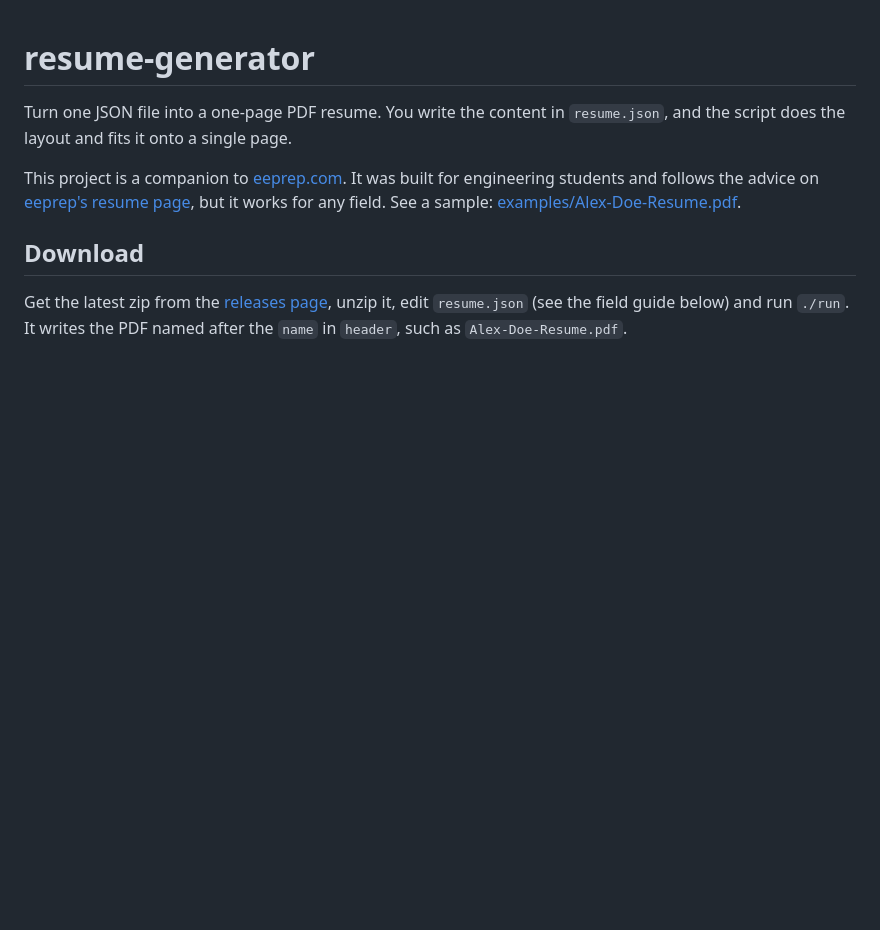
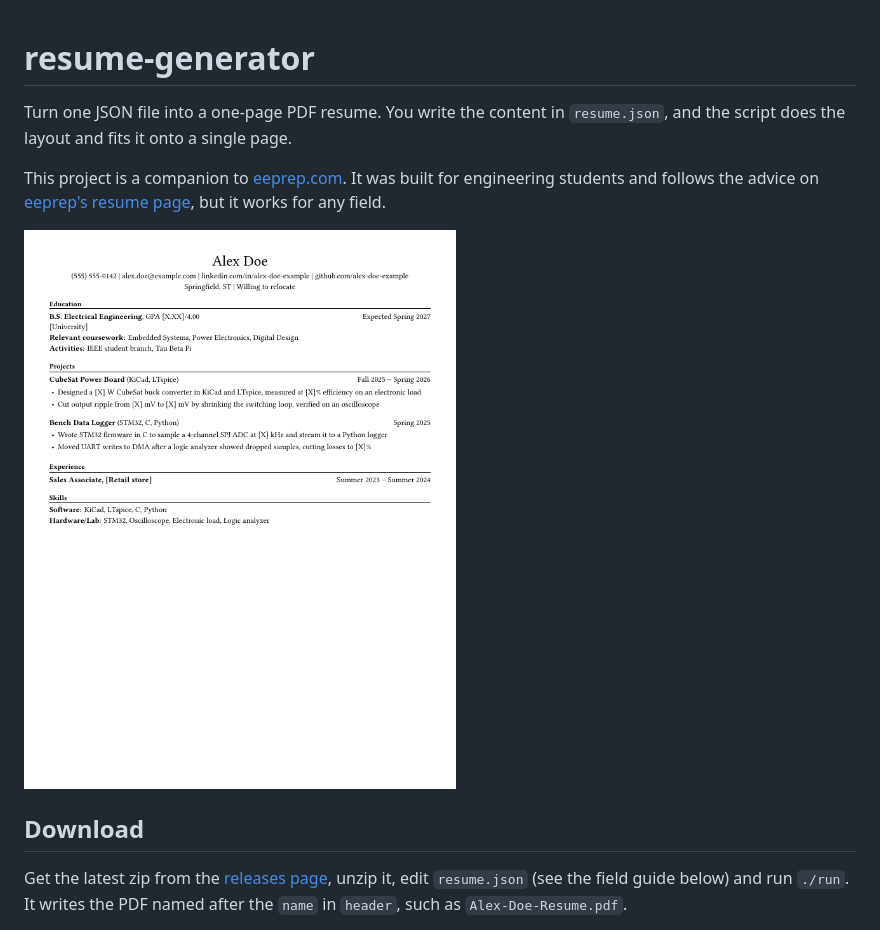
Before and after one commit to edwardasilva/resume-generator, a Markdown page: README.md, the part around the change. GitHub-like rendering; pictures changed too: examples/alex-doe-resume.png (added); blank space fills up the shorter version.

Commit message:
Show a preview image of the sample resume at the top of the README
Co-authored-by: Edward Silva <123331627+edwardasilva@users.noreply.github.com>

```diff
--- a/README.md
+++ b/README.md
@@ -2,7 +2,9 @@
 
 Turn one JSON file into a one-page PDF resume. You write the content in `resume.json`, and the script does the layout and fits it onto a single page.
 
-This project is a companion to [eeprep.com](https://eeprep.com). It was built for engineering students and follows the advice on [eeprep's resume page](https://eeprep.com/advice/resume/), but it works for any field. See a sample: [examples/Alex-Doe-Resume.pdf](examples/Alex-Doe-Resume.pdf).
+This project is a companion to [eeprep.com](https://eeprep.com). It was built for engineering students and follows the advice on [eeprep's resume page](https://eeprep.com/advice/resume/), but it works for any field.
+
+[![Sample resume for Alex Doe](examples/alex-doe-resume.png)](examples/Alex-Doe-Resume.pdf)
 
 ## Download
 
```
Also changed, not shown: .github/CONTRIBUTING.md (+1 -1 lines).
